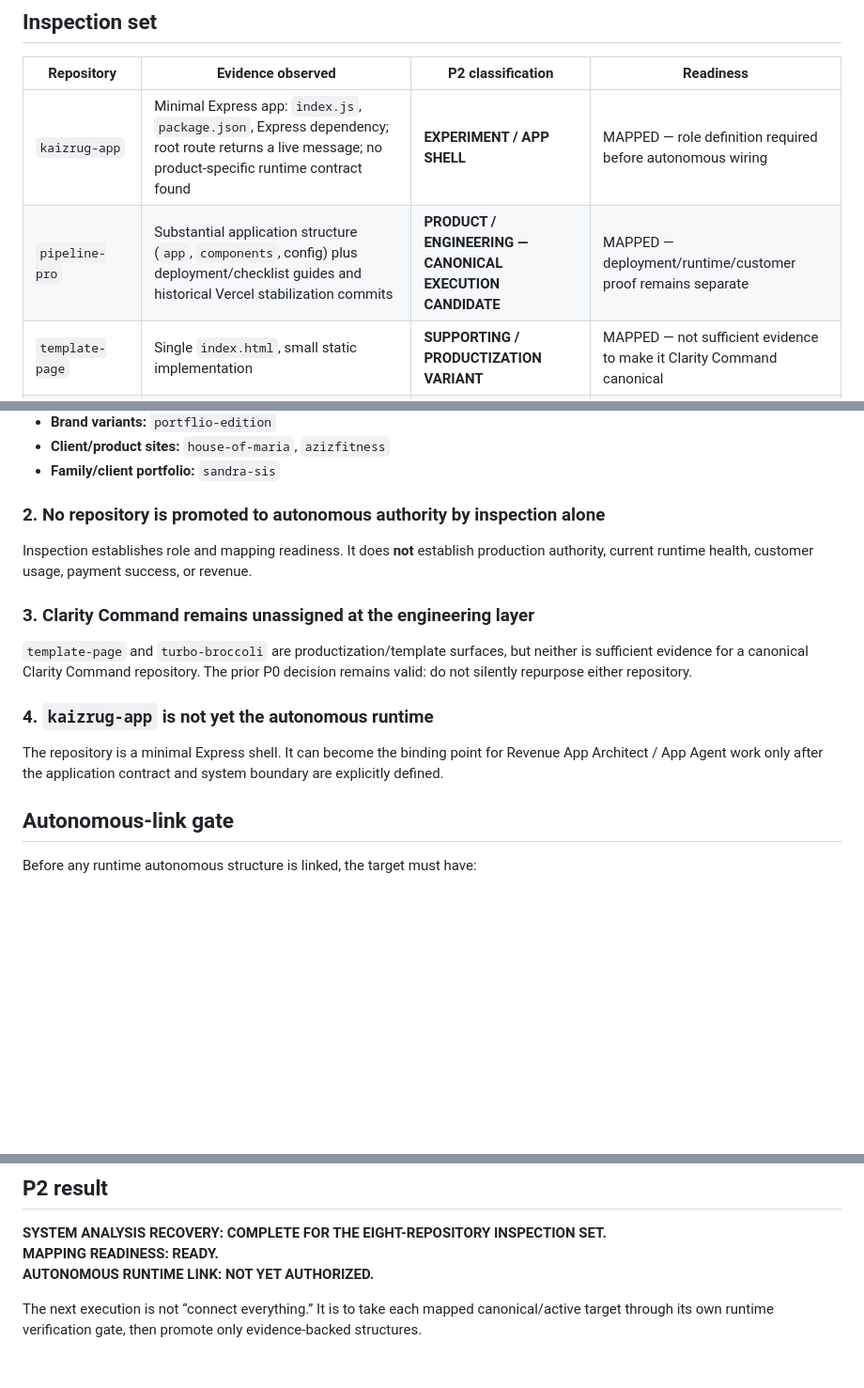
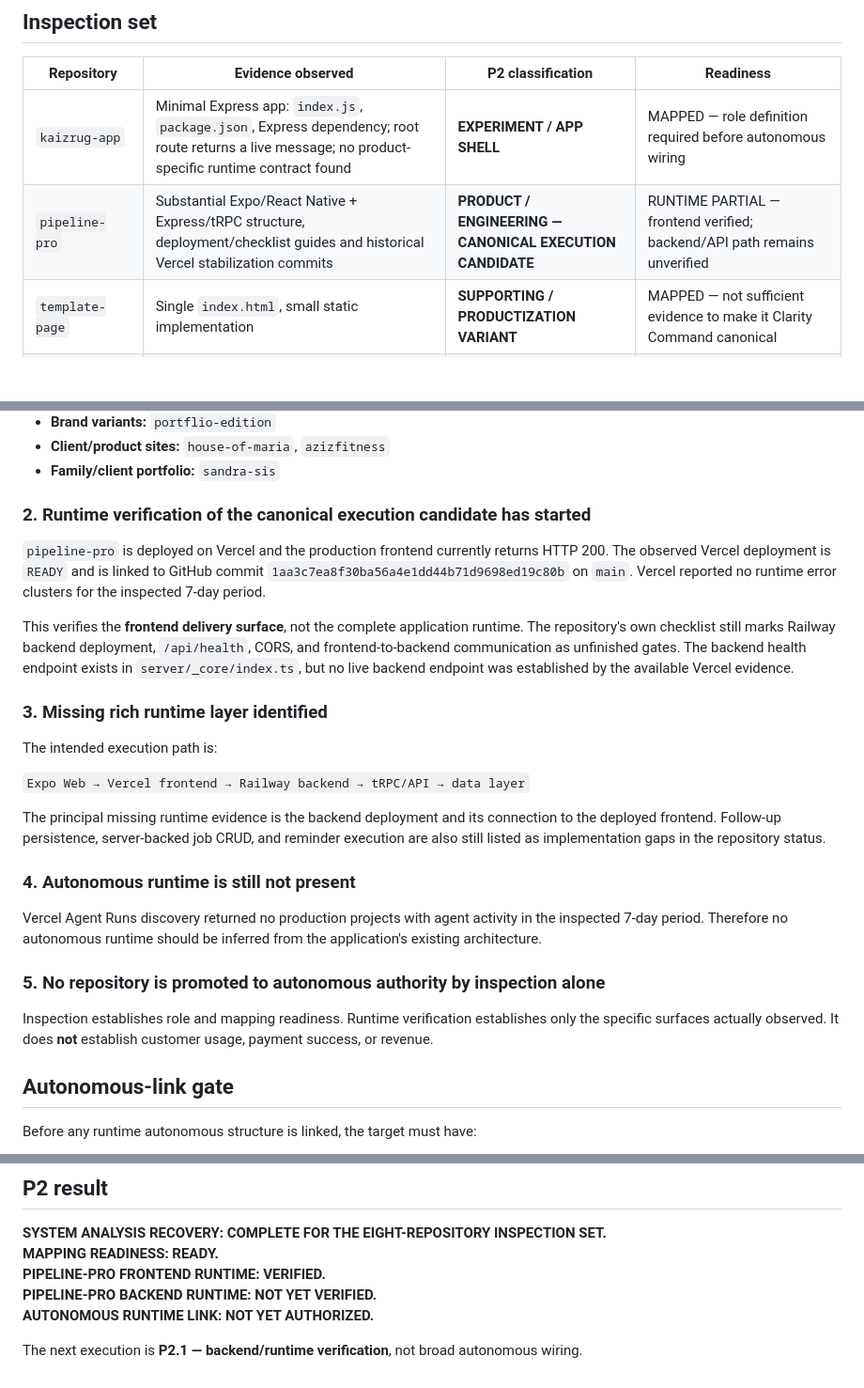
Before and after one commit to kayzjoel-hue/kaizrug-hq, a Markdown page: P2-SYSTEM-ANALYSIS-RECOVERY.md, 3 parts joined by grey strips. Shown at 94% size. Drawn GitHub-style; blank space fills up the shorter version.

Commit message:
docs: refine P2 runtime verification and missing runtime layer

```diff
--- a/P2-SYSTEM-ANALYSIS-RECOVERY.md
+++ b/P2-SYSTEM-ANALYSIS-RECOVERY.md
@@ -16,7 +16,7 @@ P2 is therefore an evidence-recovery phase, not an autonomous deployment phase.
 | Repository | Evidence observed | P2 classification | Readiness |
 |---|---|---|---|
 | `kaizrug-app` | Minimal Express app: `index.js`, `package.json`, Express dependency; root route returns a live message; no product-specific runtime contract found | **EXPERIMENT / APP SHELL** | MAPPED — role definition required before autonomous wiring |
-| `pipeline-pro` | Substantial application structure (`app`, `components`, config) plus deployment/checklist guides and historical Vercel stabilization commits | **PRODUCT / ENGINEERING — CANONICAL EXECUTION CANDIDATE** | MAPPED — deployment/runtime/customer proof remains separate |
+| `pipeline-pro` | Substantial Expo/React Native + Express/tRPC structure, deployment/checklist guides and historical Vercel stabilization commits | **PRODUCT / ENGINEERING — CANONICAL EXECUTION CANDIDATE** | RUNTIME PARTIAL — frontend verified; backend/API path remains unverified |
 | `template-page` | Single `index.html`, small static implementation | **SUPPORTING / PRODUCTIZATION VARIANT** | MAPPED — not sufficient evidence to make it Clarity Command canonical |
 | `portflio-edition` | Large static personal portfolio page, CV PDF and image assets; commit history includes Cloudflare deployment and later content/contact updates | **SUPPORTING / BRAND VARIANT** | MAPPED — do not treat as canonical while `kaizrug-site` remains candidate |
 | `house-of-maria` | Complete static storefront with `index.html`, `script.js`, `style.css`, product data/assets; README explicitly documents WhatsApp ordering and pre-live placeholders | **CLIENT / PRODUCT SITE** | MAPPED — commercial/runtime activation is separate |
@@ -37,17 +37,27 @@ The inspected repositories no longer need to be treated as an undifferentiated p
 - **Client/product sites:** `house-of-maria`, `azizfitness`
 - **Family/client portfolio:** `sandra-sis`
 
-### 2. No repository is promoted to autonomous authority by inspection alone
+### 2. Runtime verification of the canonical execution candidate has started
 
-Inspection establishes role and mapping readiness. It does **not** establish production authority, current runtime health, customer usage, payment success, or revenue.
+`pipeline-pro` is deployed on Vercel and the production frontend currently returns HTTP 200. The observed Vercel deployment is `READY` and is linked to GitHub commit `1aa3c7ea8f30ba56a4e1dd44b71d9698ed19c80b` on `main`. Vercel reported no runtime error clusters for the inspected 7-day period.
 
-### 3. Clarity Command remains unassigned at the engineering layer
+This verifies the **frontend delivery surface**, not the complete application runtime. The repository's own checklist still marks Railway backend deployment, `/api/health`, CORS, and frontend-to-backend communication as unfinished gates. The backend health endpoint exists in `server/_core/index.ts`, but no live backend endpoint was established by the available Vercel evidence.
 
-`template-page` and `turbo-broccoli` are productization/template surfaces, but neither is sufficient evidence for a canonical Clarity Command repository. The prior P0 decision remains valid: do not silently repurpose either repository.
+### 3. Missing rich runtime layer identified
 
-### 4. `kaizrug-app` is not yet the autonomous runtime
+The intended execution path is:
 
-The repository is a minimal Express shell. It can become the binding point for Revenue App Architect / App Agent work only after the application contract and system boundary are explicitly defined.
+`Expo Web → Vercel frontend → Railway backend → tRPC/API → data layer`
+
+The principal missing runtime evidence is the backend deployment and its connection to the deployed frontend. Follow-up persistence, server-backed job CRUD, and reminder execution are also still listed as implementation gaps in the repository status.
+
+### 4. Autonomous runtime is still not present
+
+Vercel Agent Runs discovery returned no production projects with agent activity in the inspected 7-day period. Therefore no autonomous runtime should be inferred from the application's existing architecture.
+
+### 5. No repository is promoted to autonomous authority by inspection alone
+
+Inspection establishes role and mapping readiness. Runtime verification establishes only the specific surfaces actually observed. It does **not** establish customer usage, payment success, or revenue.
 
 ## Autonomous-link gate
 
@@ -68,6 +78,8 @@ Before any runtime autonomous structure is linked, the target must have:
 
 **SYSTEM ANALYSIS RECOVERY: COMPLETE FOR THE EIGHT-REPOSITORY INSPECTION SET.**
 **MAPPING READINESS: READY.**
+**PIPELINE-PRO FRONTEND RUNTIME: VERIFIED.**
+**PIPELINE-PRO BACKEND RUNTIME: NOT YET VERIFIED.**
 **AUTONOMOUS RUNTIME LINK: NOT YET AUTHORIZED.**
 
-The next execution is not “connect everything.” It is to take each mapped canonical/active target through its own runtime verification gate, then promote only evidence-backed structures.
+The next execution is **P2.1 — backend/runtime verification**, not broad autonomous wiring.
```
